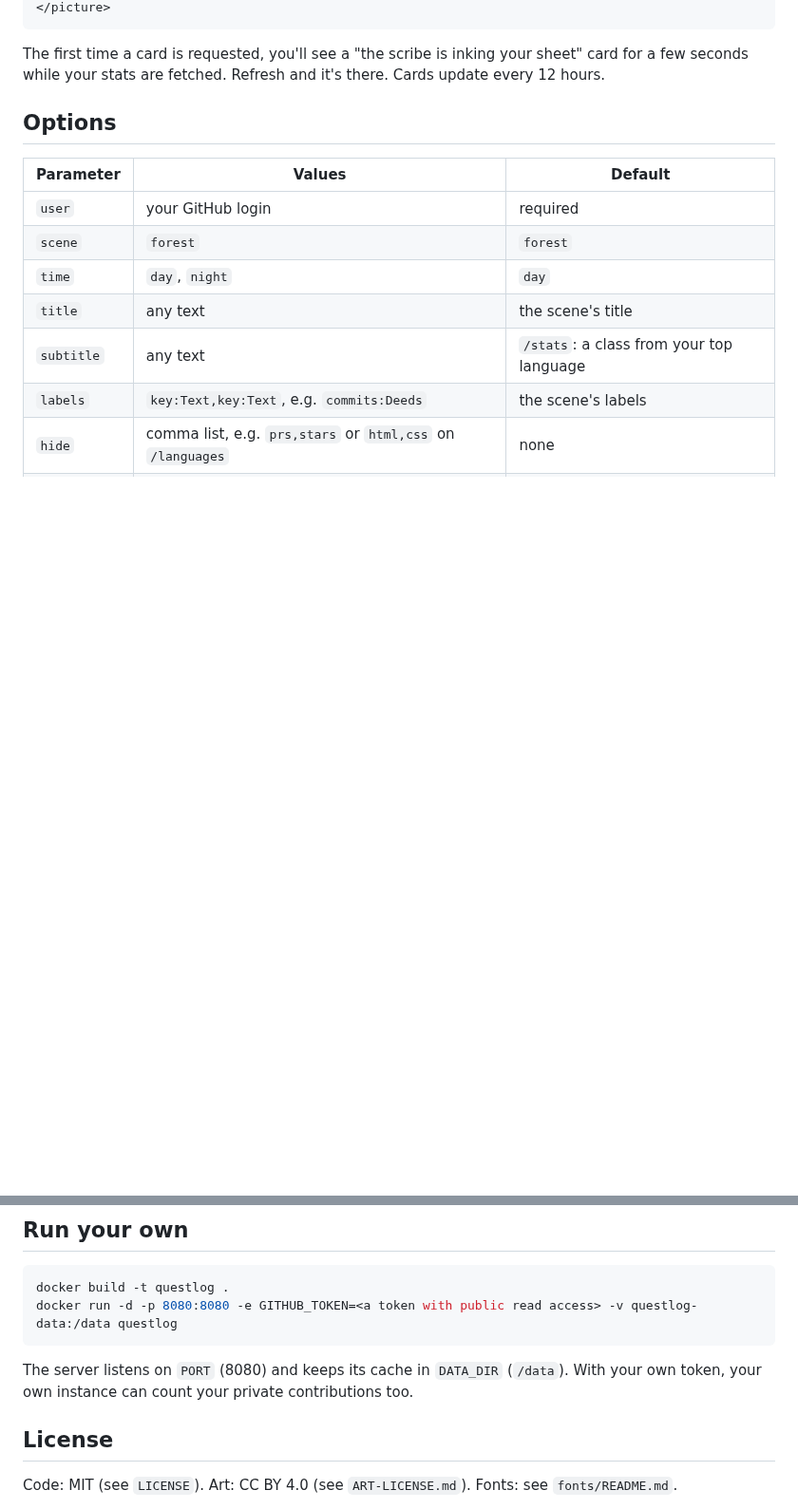
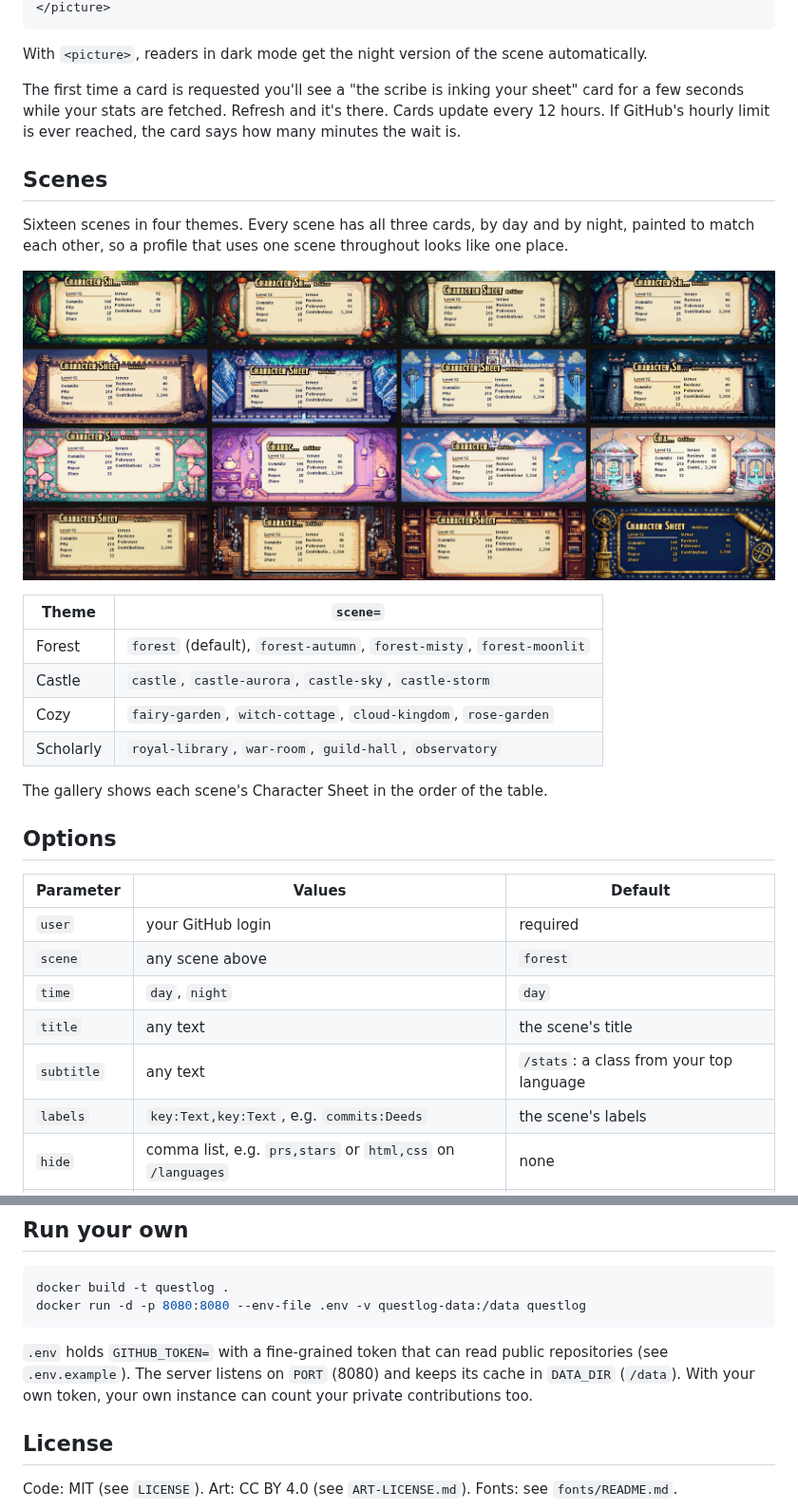
Before and after one commit to BaranDev/questlog-github-stats, a Markdown page: README.md, 2 parts joined by grey strips. Shown at 95% size. Rendered like a GitHub page; pictures changed too: assets/readme/scenes.png (added); blank space fills up the shorter version.

Commit message:
Show every scene in the README

````diff
--- a/README.md
+++ b/README.md
@@ -19,14 +21,31 @@ Open https://questlog.cevdetbaran.com, type your login and copy the snippet. Or
 </picture>
 ```
 
-The first time a card is requested, you'll see a "the scribe is inking your sheet" card for a few seconds while your stats are fetched. Refresh and it's there. Cards update every 12 hours.
+With `<picture>`, readers in dark mode get the night version of the scene automatically.
+
+The first time a card is requested you'll see a "the scribe is inking your sheet" card for a few seconds while your stats are fetched. Refresh and it's there. Cards update every 12 hours. If GitHub's hourly limit is ever reached, the card says how many minutes the wait is.
+
+## Scenes
+
+Sixteen scenes in four themes. Every scene has all three cards, by day and by night, painted to match each other, so a profile that uses one scene throughout looks like one place.
+
+![All sixteen scenes](assets/readme/scenes.png)
+
+| Theme | `scene=` |
+|---|---|
+| Forest | `forest` (default), `forest-autumn`, `forest-misty`, `forest-moonlit` |
+| Castle | `castle`, `castle-aurora`, `castle-sky`, `castle-storm` |
+| Cozy | `fairy-garden`, `witch-cottage`, `cloud-kingdom`, `rose-garden` |
+| Scholarly | `royal-library`, `war-room`, `guild-hall`, `observatory` |
+
+The gallery shows each scene's Character Sheet in the order of the table.
 
 ## Options
 
 | Parameter | Values | Default |
 |---|---|---|
 | `user` | your GitHub login | required |
-| `scene` | `forest` | `forest` |
+| `scene` | any scene above | `forest` |
 | `time` | `day`, `night` | `day` |
 | `title` | any text | the scene's title |
 | `subtitle` | any text | `/stats`: a class from your top language |
@@ -40,10 +59,10 @@ Only public data is shown. Private contributions count if you've enabled "Includ
 
 ```bash
 docker build -t questlog .
-docker run -d -p 8080:8080 -e GITHUB_TOKEN=<a token with public read access> -v questlog-data:/data questlog
+docker run -d -p 8080:8080 --env-file .env -v questlog-data:/data questlog
 ```
 
-The server listens on `PORT` (8080) and keeps its cache in `DATA_DIR` (`/data`). With your own token, your own instance can count your private contributions too.
+`.env` holds `GITHUB_TOKEN=` with a fine-grained token that can read public repositories (see `.env.example`). The server listens on `PORT` (8080) and keeps its cache in `DATA_DIR` (`/data`). With your own token, your own instance can count your private contributions too.
 
 ## License
 
````
Also changed, not shown: other parts of README.md (+8 -6 lines), assets/readme/hero.png (added).
